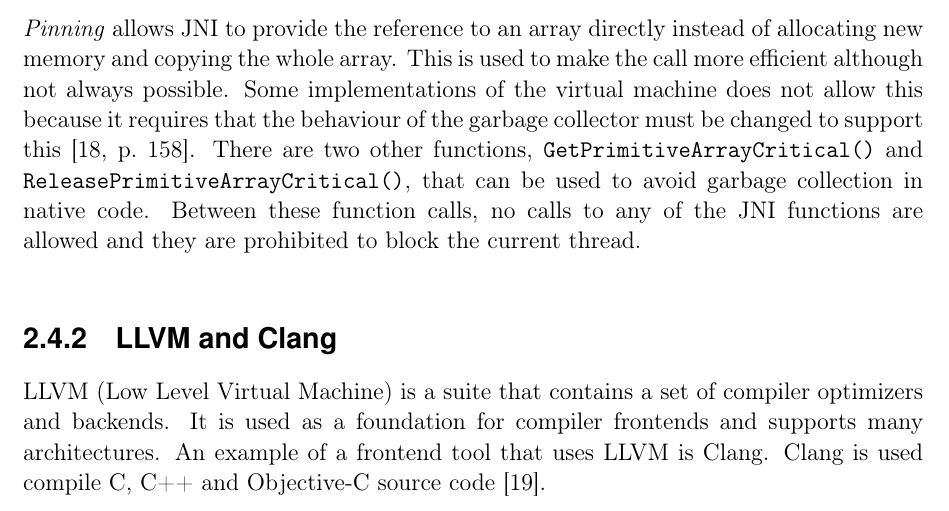
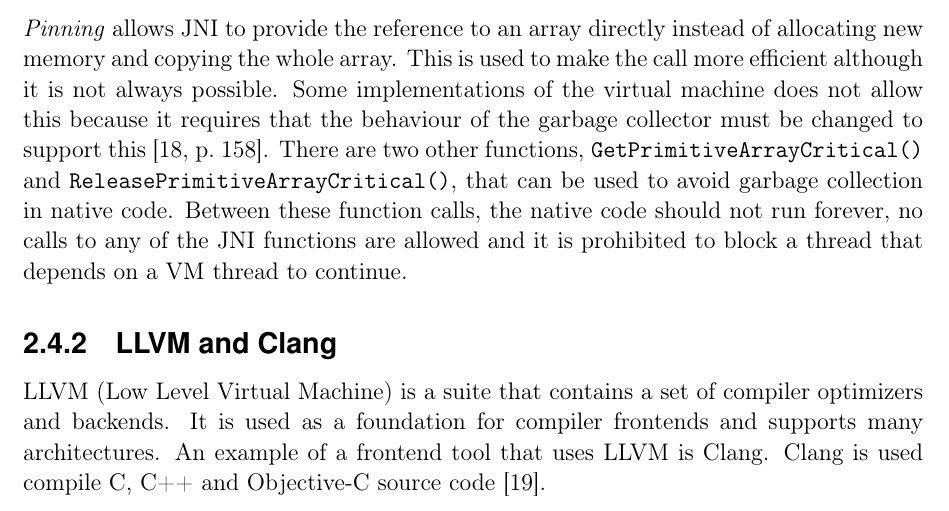
Before and after one commit to anddani/thesis, a LaTeX thesis (report.tex, which reads Chapters/background.tex): part of page 23 of 47, cut so that both start at the same text. Compiled offline with pdfLaTeX.

Commit message:
Updated JNI chapter

```diff
--- a/Chapters/background.tex
+++ b/Chapters/background.tex
@@ -127,7 +127,7 @@ The JNI also provides a library for C and C++ for handling the special JNI data
 
 The second parameter to a JNI function is of the \texttt{jobject} type. This is the current Java object that has called this specific JNI function. It can be seen as an equivalent to the \texttt{this} keyword in Java and C++ \cite[p.~23]{liang1999java}. There is a function-pair available in the \texttt{JNIEnv} pointer called \texttt{GetDoubleArrayElements()} and \texttt{ReleaseDoubleArrayElements()}. There are also functions for other primitive types such as \texttt{GetIntArrayElements()}, \texttt{GetShortArrayElements()} and others. \texttt{GetDoubleArrayElements()} is used to convert a Java array to a native memory buffer \cite[p.~159]{liang1999java}. This call also tries to \enquote{pin} the elements of the array.
 
-\emph{Pinning} allows JNI to provide the reference to an array directly instead of allocating new memory and copying the whole array. This is used to make the call more efficient although not always possible. Some implementations of the virtual machine does not allow this because it requires that the behaviour of the garbage collector must be changed to support this \cite[p.~158]{liang1999java}. There are two other functions, \texttt{GetPrimitiveArrayCritical()} and \texttt{ReleasePrimitiveArrayCritical()}, that can be used to avoid garbage collection in native code. Between these function calls, no calls to any of the JNI functions are allowed and they are prohibited to block the current thread.
+\emph{Pinning} allows JNI to provide the reference to an array directly instead of allocating new memory and copying the whole array. This is used to make the call more efficient although it is not always possible. Some implementations of the virtual machine does not allow this because it requires that the behaviour of the garbage collector must be changed to support this \cite[p.~158]{liang1999java}. There are two other functions, \texttt{GetPrimitiveArrayCritical()} and \texttt{ReleasePrimitiveArrayCritical()}, that can be used to avoid garbage collection in native code. Between these function calls, the native code should not run forever, no calls to any of the JNI functions are allowed and it is prohibited to block a thread that depends on a VM thread to continue.
 
 % Mer om JNI X
 % GOOD => https://www.fer.unizg.hr/_download/repository/jni.pdf <=
```
Also changed, not shown: report.pdf.
